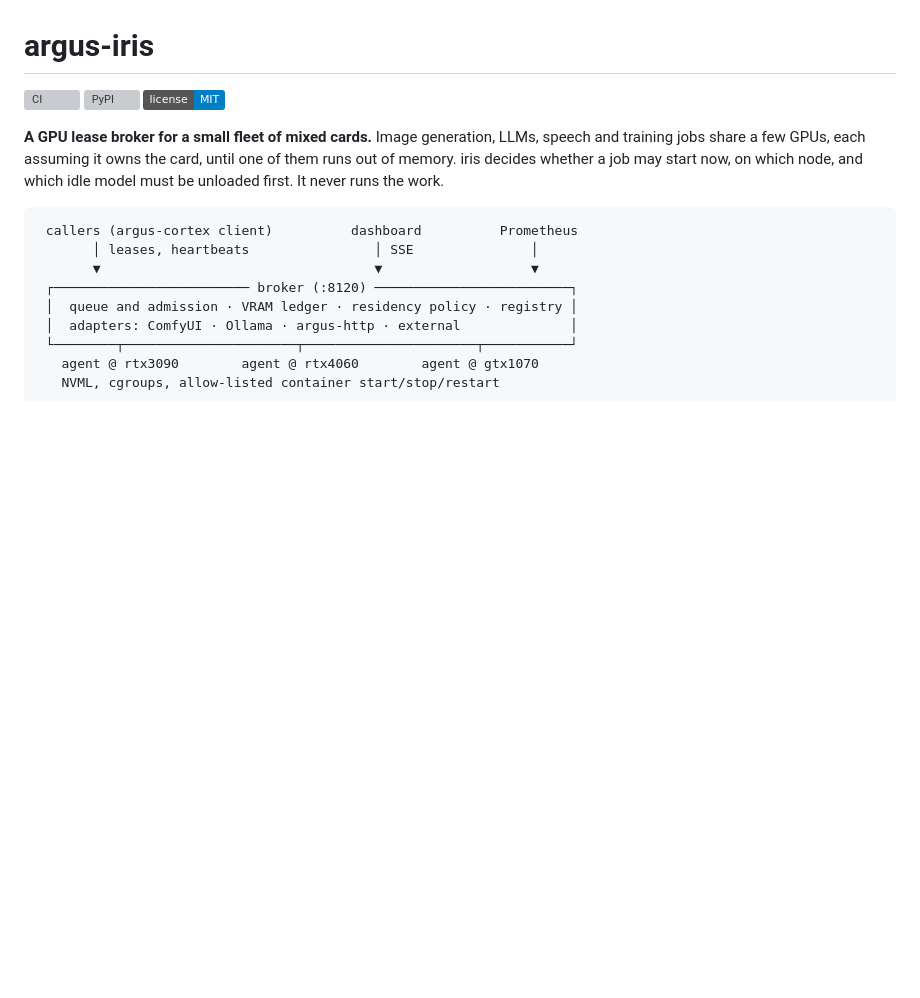
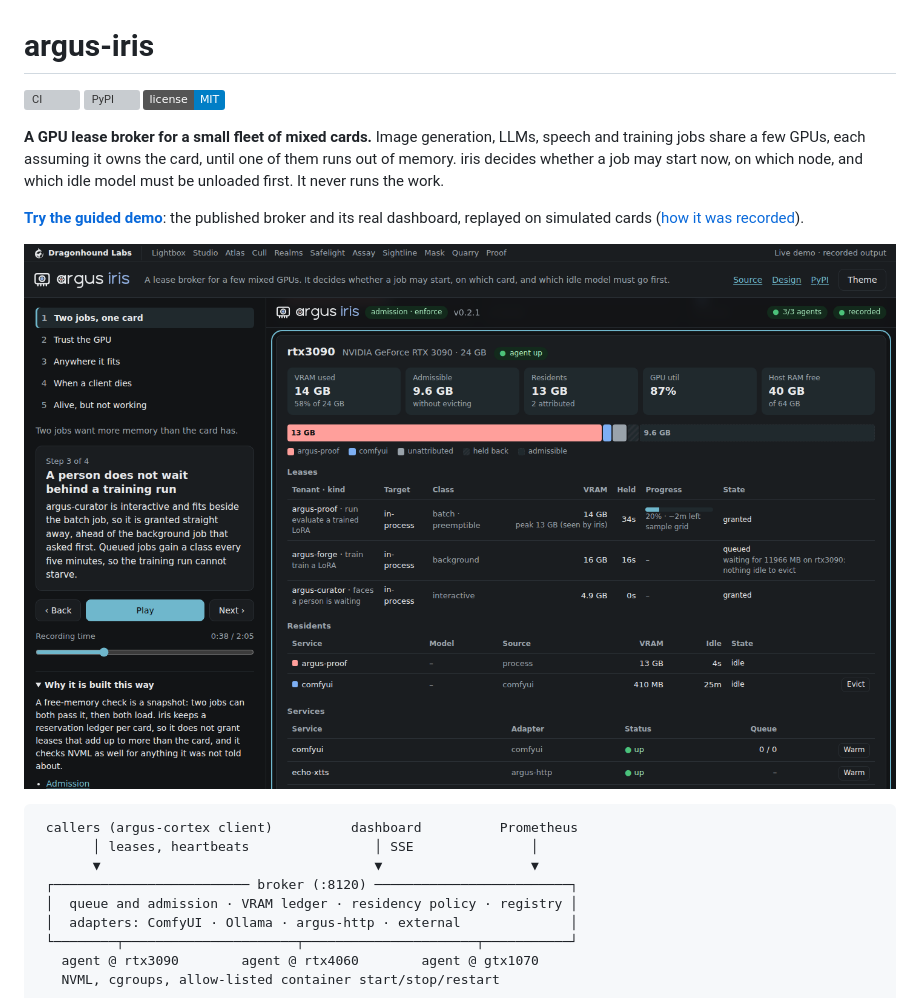
Before and after one commit to smk762/argus-iris, a Markdown page: README.md, the part around one of its changes. Rendered like a GitHub page; pictures changed too: docs/demo.png (added); badges without logos; blank space fills up the shorter version; grey boxes are pictures that could not be loaded.

Commit message:
README: demo link and screenshot, absolute links
Co-Authored-By: Claude Opus 5.5 <noreply@anthropic.com>

````diff
--- a/README.md
+++ b/README.md
@@ -7,6 +7,11 @@
 **A GPU lease broker for a small fleet of mixed cards.** Image generation, LLMs, speech and training jobs share a few
 GPUs, each assuming it owns the card, until one of them runs out of memory. iris decides whether a job may start now,
 on which node, and which idle model must be unloaded first. It never runs the work.
+
+**[Try the guided demo](https://iris.dragonhound.dev)**: the published broker and its real dashboard, replayed on simulated
+cards ([how it was recorded](https://github.com/smk762/argus-iris-demo#how-it-was-recorded)).
+
+[![The demo: a guided tour beside the dashboard, with a batch job running, a training job queued and an interactive job granted ahead of it](https://raw.githubusercontent.com/smk762/argus-iris/main/docs/demo.png)](https://iris.dragonhound.dev)
 
 ```
  callers (argus-cortex client)          dashboard          Prometheus
````
Also changed, not shown: other parts of README.md (+5 -5 lines), CHANGELOG.md (+4 -0 lines), 1 other file.
